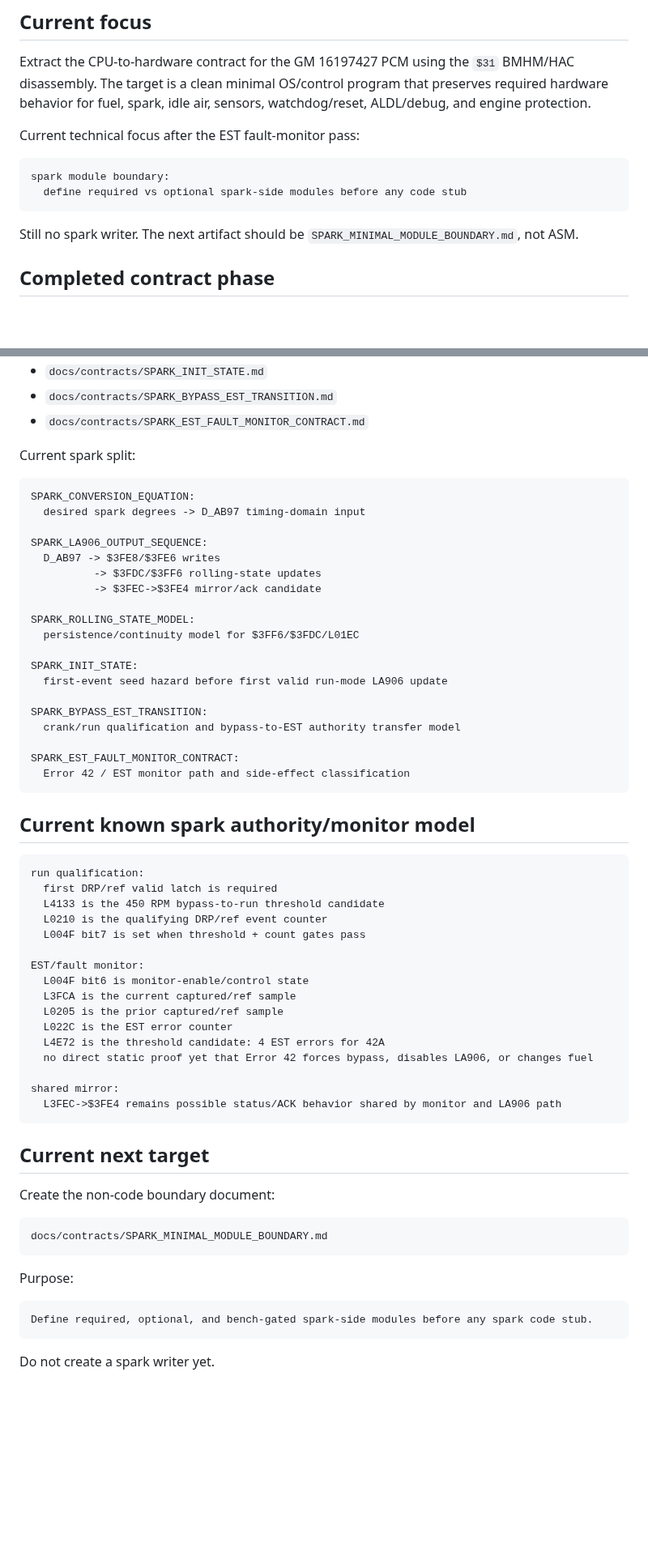
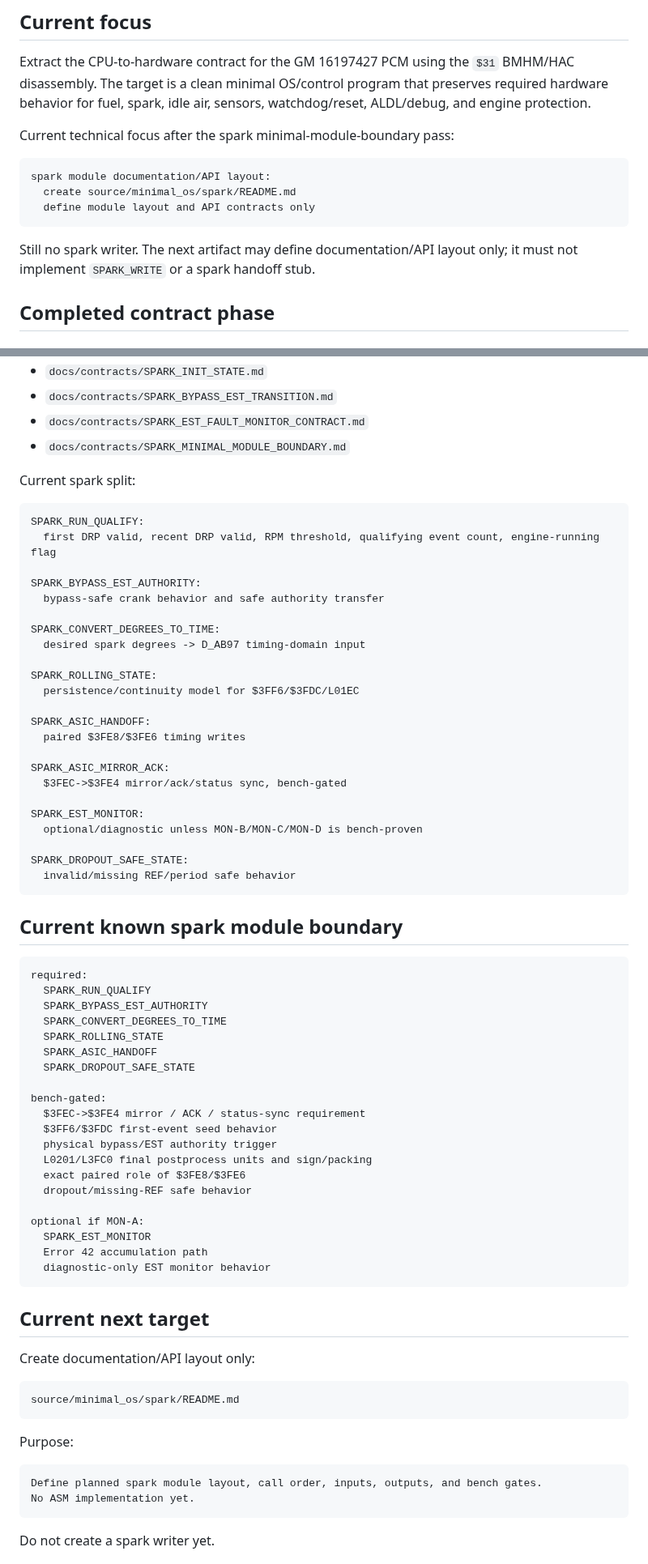
Before and after one commit to snow663/7427HWContract, a Markdown page: docs/WORKING_STATE.md, 2 parts joined by grey strips. Shown at 81% size. Drawn GitHub-style; blank space fills up the shorter version.

Commit message:
Refresh working state after spark module boundary pass

````diff
--- a/docs/WORKING_STATE.md
+++ b/docs/WORKING_STATE.md
@@ -6,14 +6,15 @@ This repository is the working directory for the 7427 hardware-contract reverse-
 
 Extract the CPU-to-hardware contract for the GM 16197427 PCM using the `$31` BMHM/HAC disassembly. The target is a clean minimal OS/control program that preserves required hardware behavior for fuel, spark, idle air, sensors, watchdog/reset, ALDL/debug, and engine protection.
 
-Current technical focus after the EST fault-monitor pass:
+Current technical focus after the spark minimal-module-boundary pass:
 
 ```text
-spark module boundary:
-  define required vs optional spark-side modules before any code stub
+spark module documentation/API layout:
+  create source/minimal_os/spark/README.md
+  define module layout and API contracts only
 ```
 
-Still no spark writer. The next artifact should be `SPARK_MINIMAL_MODULE_BOUNDARY.md`, not ASM.
+Still no spark writer. The next artifact may define documentation/API layout only; it must not implement `SPARK_WRITE` or a spark handoff stub.
 
 ## Completed contract phase
 
@@ -57,64 +58,74 @@ Completed static/provisional contracts:
 - `docs/contracts/SPARK_INIT_STATE.md`
 - `docs/contracts/SPARK_BYPASS_EST_TRANSITION.md`
 - `docs/contracts/SPARK_EST_FAULT_MONITOR_CONTRACT.md`
+- `docs/contracts/SPARK_MINIMAL_MODULE_BOUNDARY.md`
 
 Current spark split:
 
 ```text
-SPARK_CONVERSION_EQUATION:
+SPARK_RUN_QUALIFY:
+  first DRP valid, recent DRP valid, RPM threshold, qualifying event count, engine-running flag
+
+SPARK_BYPASS_EST_AUTHORITY:
+  bypass-safe crank behavior and safe authority transfer
+
+SPARK_CONVERT_DEGREES_TO_TIME:
   desired spark degrees -> D_AB97 timing-domain input
 
-SPARK_LA906_OUTPUT_SEQUENCE:
-  D_AB97 -> $3FE8/$3FE6 writes
-          -> $3FDC/$3FF6 rolling-state updates
-          -> $3FEC->$3FE4 mirror/ack candidate
-
-SPARK_ROLLING_STATE_MODEL:
+SPARK_ROLLING_STATE:
   persistence/continuity model for $3FF6/$3FDC/L01EC
 
-SPARK_INIT_STATE:
-  first-event seed hazard before first valid run-mode LA906 update
+SPARK_ASIC_HANDOFF:
+  paired $3FE8/$3FE6 timing writes
 
-SPARK_BYPASS_EST_TRANSITION:
-  crank/run qualification and bypass-to-EST authority transfer model
+SPARK_ASIC_MIRROR_ACK:
+  $3FEC->$3FE4 mirror/ack/status sync, bench-gated
 
-SPARK_EST_FAULT_MONITOR_CONTRACT:
-  Error 42 / EST monitor path and side-effect classification
+SPARK_EST_MONITOR:
+  optional/diagnostic unless MON-B/MON-C/MON-D is bench-proven
+
+SPARK_DROPOUT_SAFE_STATE:
+  invalid/missing REF/period safe behavior
 ```
 
-## Current known spark authority/monitor model
+## Current known spark module boundary
 
 ```text
-run qualification:
-  first DRP/ref valid latch is required
-  L4133 is the 450 RPM bypass-to-run threshold candidate
-  L0210 is the qualifying DRP/ref event counter
-  L004F bit7 is set when threshold + count gates pass
+required:
+  SPARK_RUN_QUALIFY
+  SPARK_BYPASS_EST_AUTHORITY
+  SPARK_CONVERT_DEGREES_TO_TIME
+  SPARK_ROLLING_STATE
+  SPARK_ASIC_HANDOFF
+  SPARK_DROPOUT_SAFE_STATE
 
-EST/fault monitor:
-  L004F bit6 is monitor-enable/control state
-  L3FCA is the current captured/ref sample
-  L0205 is the prior captured/ref sample
-  L022C is the EST error counter
-  L4E72 is the threshold candidate: 4 EST errors for 42A
-  no direct static proof yet that Error 42 forces bypass, disables LA906, or changes fuel
+bench-gated:
+  $3FEC->$3FE4 mirror / ACK / status-sync requirement
+  $3FF6/$3FDC first-event seed behavior
+  physical bypass/EST authority trigger
+  L0201/L3FC0 final postprocess units and sign/packing
+  exact paired role of $3FE8/$3FE6
+  dropout/missing-REF safe behavior
 
-shared mirror:
-  L3FEC->$3FE4 remains possible status/ACK behavior shared by monitor and LA906 path
+optional if MON-A:
+  SPARK_EST_MONITOR
+  Error 42 accumulation path
+  diagnostic-only EST monitor behavior
 ```
 
 ## Current next target
 
-Create the non-code boundary document:
+Create documentation/API layout only:
 
 ```text
-docs/contracts/SPARK_MINIMAL_MODULE_BOUNDARY.md
+source/minimal_os/spark/README.md
 ```
 
 Purpose:
 
 ```text
-Define required, optional, and bench-gated spark-side modules before any spark code stub.
+Define planned spark module layout, call order, inputs, outputs, and bench gates.
+No ASM implementation yet.
 ```
 
 Do not create a spark writer yet.
````
